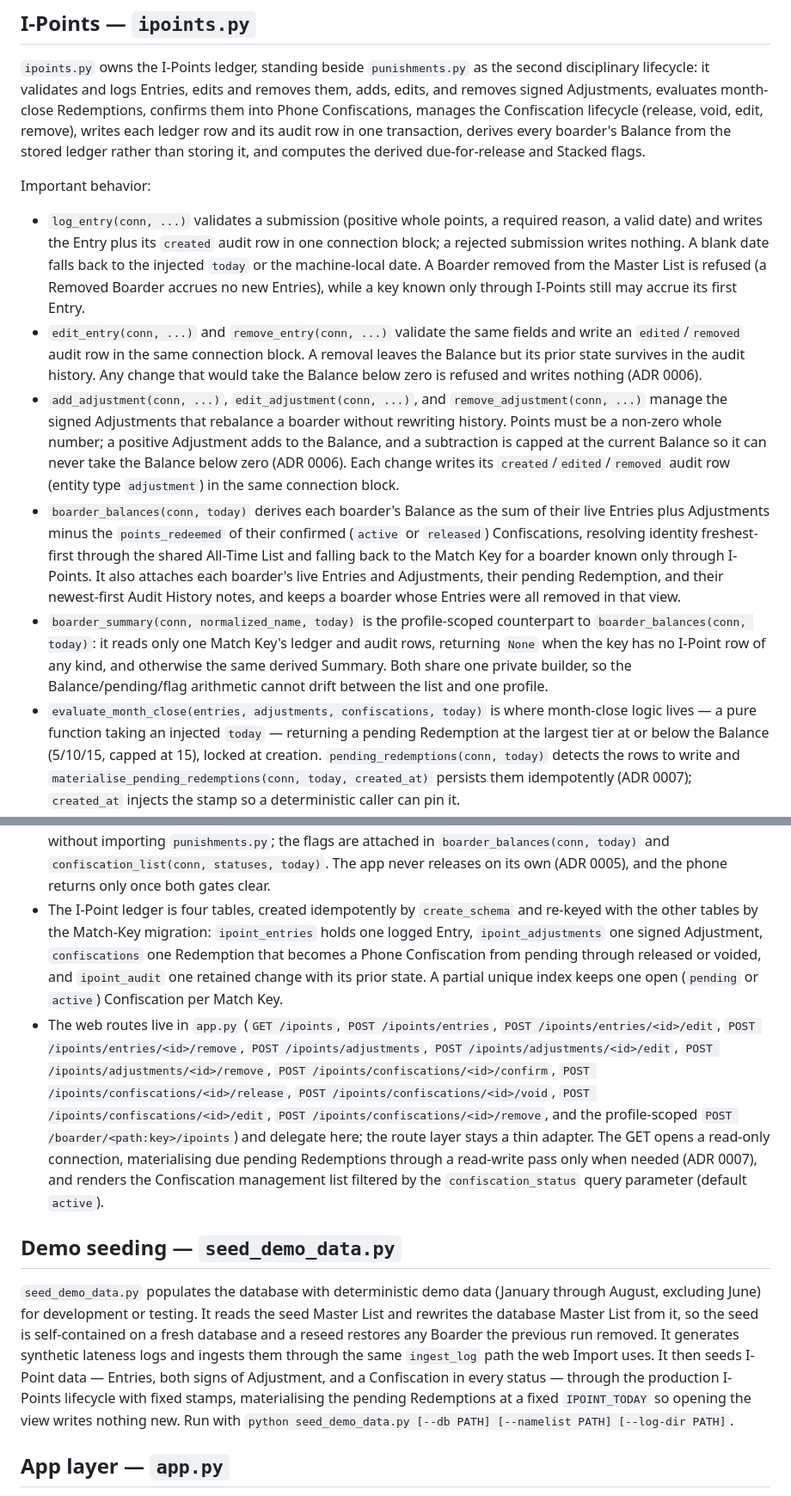
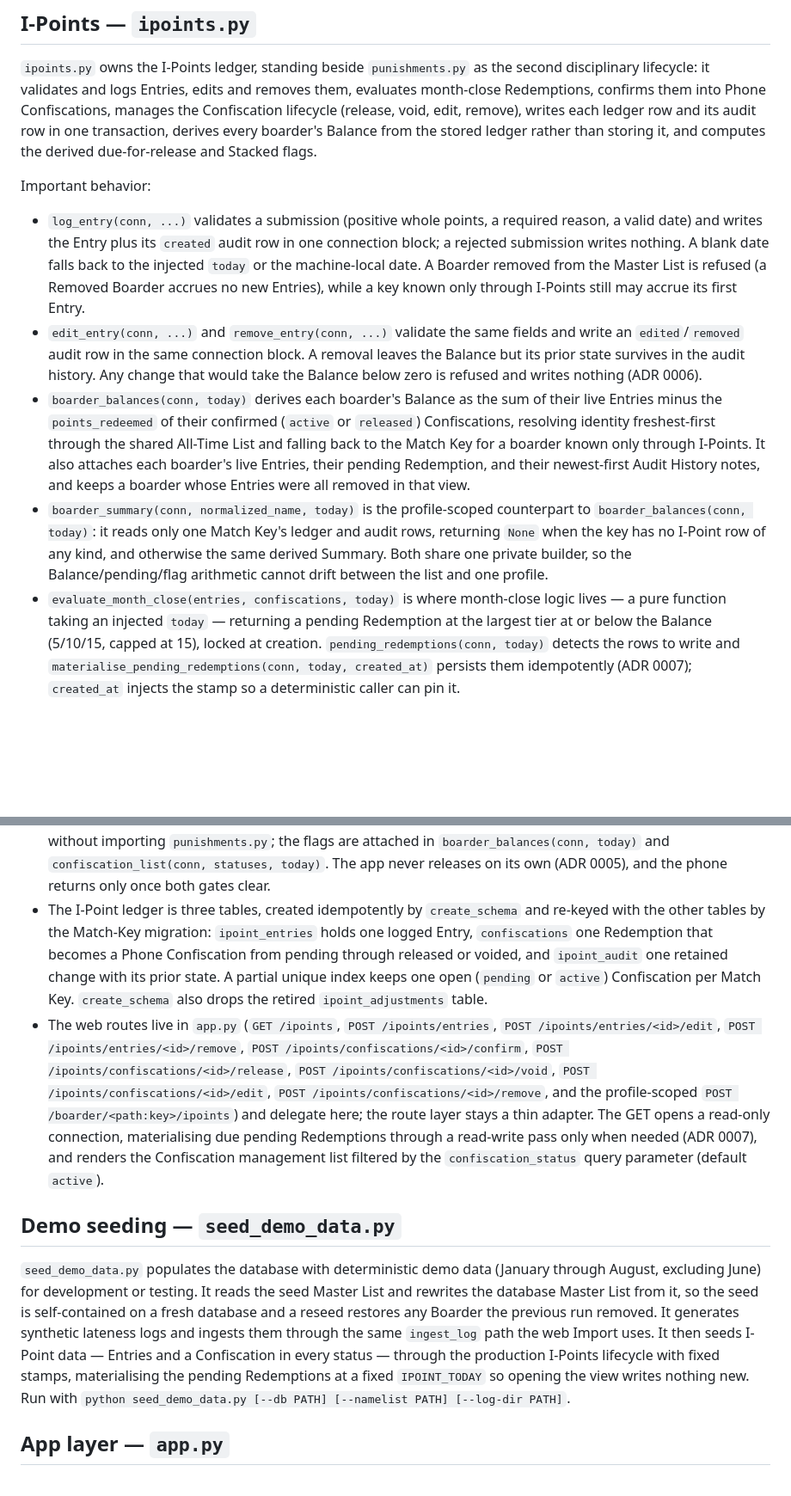
Before and after one commit to elisharkray1030/DBSBS-Lateness-Application, a Markdown page: docs/architecture.md, 2 parts joined by grey strips. Shown at 86% size. GitHub-like rendering; blank space fills up the shorter version.

```diff
--- a/docs/architecture.md
+++ b/docs/architecture.md
@@ -131,8 +131,8 @@ Important behavior:
 
 `ipoints.py` owns the I-Points ledger, standing beside `punishments.py` as the
 second disciplinary lifecycle: it validates and logs Entries, edits and removes
-them, adds, edits, and removes signed Adjustments, evaluates month-close
-Redemptions, confirms them into Phone Confiscations, manages the Confiscation
+them, evaluates month-close Redemptions, confirms them into Phone Confiscations,
+manages the Confiscation
 lifecycle (release, void, edit, remove), writes each ledger row and its audit
 row in one transaction, derives every boarder's Balance from the stored ledger
 rather than storing it, and computes the derived due-for-release and Stacked
@@ -152,28 +152,20 @@ Important behavior:
   removal leaves the Balance but its prior state survives in the audit history.
   Any change that would take the Balance below zero is refused and writes
   nothing (ADR 0006).
-- `add_adjustment(conn, ...)`, `edit_adjustment(conn, ...)`, and
-  `remove_adjustment(conn, ...)` manage the signed Adjustments that rebalance a
-  boarder without rewriting history. Points must be a non-zero whole number; a
-  positive Adjustment adds to the Balance, and a subtraction is capped at the
-  current Balance so it can never take the Balance below zero (ADR 0006). Each
-  change writes its `created`/`edited`/`removed` audit row (entity type
-  `adjustment`) in the same connection block.
 - `boarder_balances(conn, today)` derives each boarder's Balance as the sum of
-  their live Entries plus Adjustments minus the `points_redeemed` of their
-  confirmed (`active` or `released`) Confiscations, resolving identity
-  freshest-first through the shared All-Time List and falling back to the Match
-  Key for a boarder known only through I-Points. It also attaches each boarder's
-  live Entries and Adjustments, their pending Redemption, and their newest-first
-  Audit History notes, and keeps a boarder whose Entries were all removed in
-  that view.
+  their live Entries minus the `points_redeemed` of their confirmed (`active`
+  or `released`) Confiscations, resolving identity freshest-first through the
+  shared All-Time List and falling back to the Match Key for a boarder known
+  only through I-Points. It also attaches each boarder's live Entries, their
+  pending Redemption, and their newest-first Audit History notes, and keeps a
+  boarder whose Entries were all removed in that view.
 - `boarder_summary(conn, normalized_name, today)` is the profile-scoped
   counterpart to `boarder_balances(conn, today)`: it reads only one Match Key's
   ledger and audit rows, returning `None` when the key has no I-Point row of any
   kind, and otherwise the same derived Summary. Both share one private builder,
   so the Balance/pending/flag arithmetic cannot drift between the list and one
   profile.
-- `evaluate_month_close(entries, adjustments, confiscations, today)` is where
+- `evaluate_month_close(entries, confiscations, today)` is where
   month-close logic lives — a pure function taking an injected `today` —
   returning a pending Redemption at the largest tier at or below the
   Balance (5/10/15, capped at 15), locked at creation. `pending_redemptions(conn, today)`
@@ -204,17 +196,15 @@ Important behavior:
   attached in `boarder_balances(conn, today)` and `confiscation_list(conn,
   statuses, today)`. The app never releases on its own (ADR 0005), and the phone
   returns only once both gates clear.
-- The I-Point ledger is four tables, created idempotently by `create_schema` and
-  re-keyed with the other tables by the Match-Key migration: `ipoint_entries`
-  holds one logged Entry, `ipoint_adjustments` one signed Adjustment,
-  `confiscations` one Redemption that becomes a Phone Confiscation from pending
-  through released or voided, and `ipoint_audit` one retained change with its
-  prior state. A partial unique index keeps one open (`pending` or `active`)
-  Confiscation per Match Key.
+- The I-Point ledger is three tables, created idempotently by `create_schema`
+  and re-keyed with the other tables by the Match-Key migration:
+  `ipoint_entries` holds one logged Entry, `confiscations` one Redemption that
+  becomes a Phone Confiscation from pending through released or voided, and
+  `ipoint_audit` one retained change with its prior state. A partial unique
+  index keeps one open (`pending` or `active`) Confiscation per Match Key.
+  `create_schema` also drops the retired `ipoint_adjustments` table.
 - The web routes live in `app.py` (`GET /ipoints`, `POST /ipoints/entries`,
   `POST /ipoints/entries/<id>/edit`, `POST /ipoints/entries/<id>/remove`,
-  `POST /ipoints/adjustments`, `POST /ipoints/adjustments/<id>/edit`,
-  `POST /ipoints/adjustments/<id>/remove`,
   `POST /ipoints/confiscations/<id>/confirm`,
   `POST /ipoints/confiscations/<id>/release`,
   `POST /ipoints/confiscations/<id>/void`,
@@ -233,9 +223,9 @@ Important behavior:
 the seed Master List and rewrites the database Master List from it, so the seed
 is self-contained on a fresh database and a reseed restores any Boarder the
 previous run removed. It generates synthetic lateness logs and ingests them
-through the same `ingest_log` path the web Import uses. It then seeds I-Point
-data — Entries, both signs of Adjustment, and a Confiscation in every status —
-through the production I-Points lifecycle with fixed stamps, materialising the
+  through the same `ingest_log` path the web Import uses. It then seeds I-Point
+  data — Entries and a Confiscation in every status — through the production
+  I-Points lifecycle with fixed stamps, materialising the
 pending Redemptions at a fixed `IPOINT_TODAY` so opening the view writes
 nothing new. Run with
 `python seed_demo_data.py [--db PATH] [--namelist PATH] [--log-dir PATH]`.
```
Also changed, not shown: other parts of docs/architecture.md (+24 -27 lines), docs/adr/0008-confiscation-edit-semantics.md (+5 -0 lines), docs/specs/ipoint-ledger.md (+20 -6 lines).
